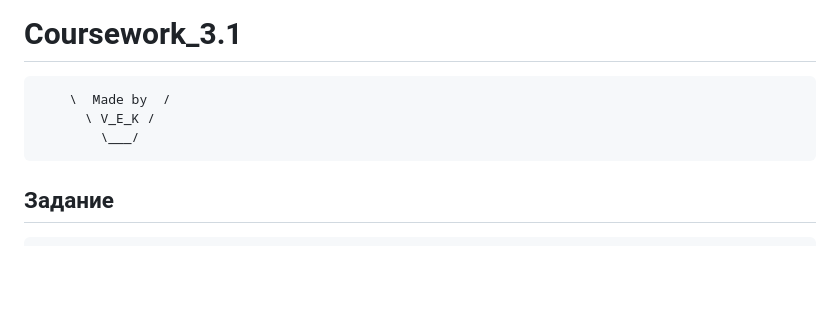
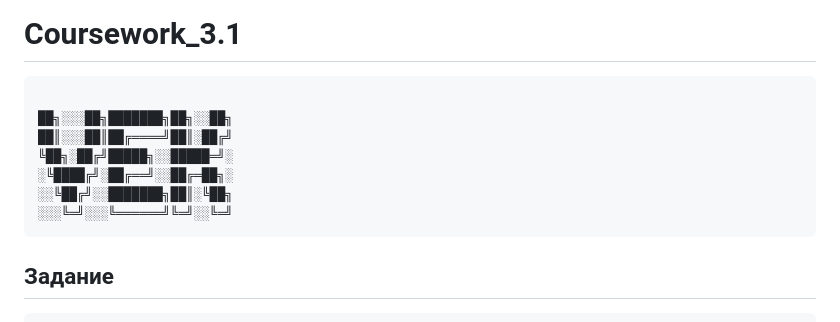
Before and after one commit to Xasan979/Coursework_3.1, a Markdown page: README.md, the part around the change. Rendered like a GitHub page; blank space fills up the shorter version.

````diff
--- a/README.md
+++ b/README.md
@@ -1,8 +1,12 @@
 # Coursework_3.1
 ```
-    \  Made by  /
-      \ V_E_K /
-        \___/
+
+██╗░░░██╗███████╗██╗░░██╗
+██║░░░██║██╔════╝██║░██╔╝
+╚██╗░██╔╝█████╗░░█████═╝░
+░╚████╔╝░██╔══╝░░██╔═██╗░
+░░╚██╔╝░░███████╗██║░╚██╗
+░░░╚═╝░░░╚══════╝╚═╝░░╚═╝
 ```
 ## Задание
     https://disk.yandex.ru/d/5Qx3bKTA7gVAug
````
